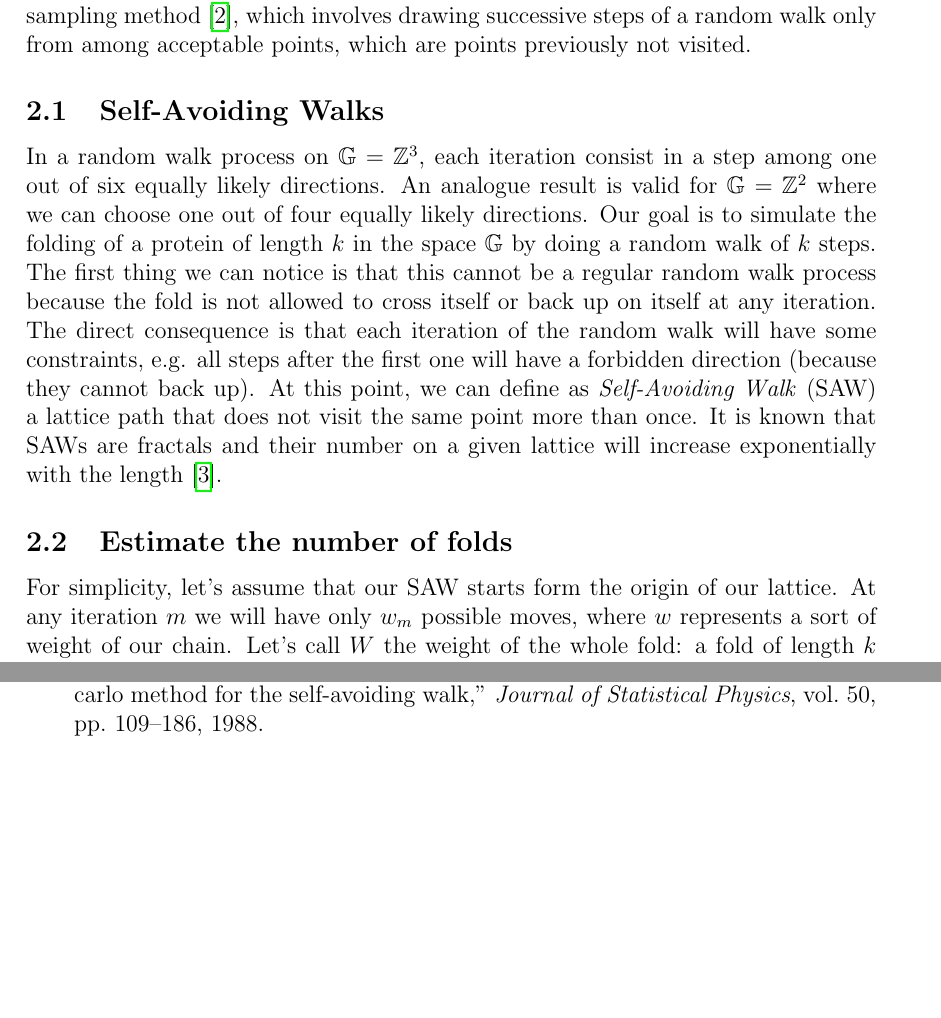
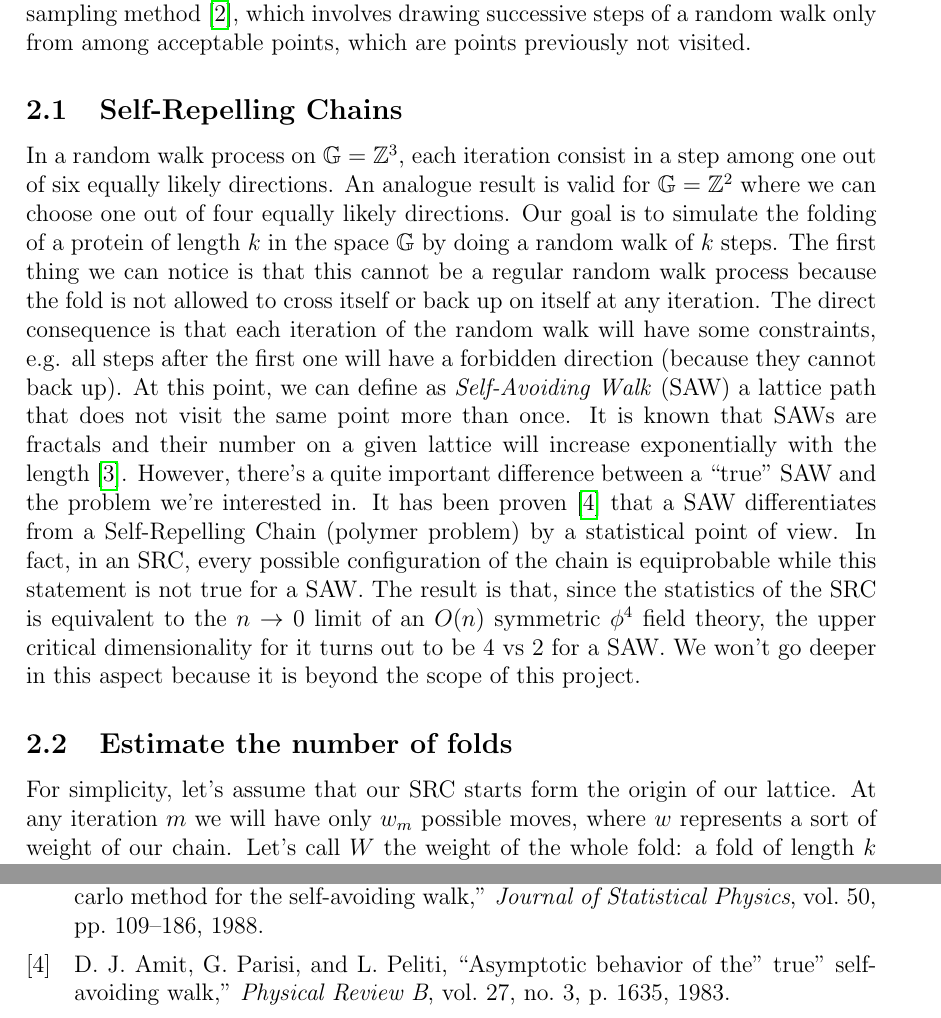
Before and after one commit to Grufoony/HP_model, a LaTeX paper (tex/main.tex, which reads tex/perm.tex): two parts of pages 5 and 10 of 10, joined at a grey line, cut so that both start at the same text, the shorter picture padded with empty space. Compiled offline with pdfLaTeX.

Commit message:
SAW fixes

```diff
--- a/tex/perm.tex
+++ b/tex/perm.tex
@@ -1,7 +1,7 @@
 It has been shown that the \emph{HP} model is a NP hard problem, so it's very difficult to fold efficiently longer protein sequences.
 We will now discuss the Rosenbluth sampling method \cite{PERM}, which involves drawing successive steps of a random walk only from among acceptable points, which are points previously not visited.
 
-\subsection{Self-Avoiding Walks}
+\subsection{Self-Repelling Chains}
 In a random walk process on $\mathbb{G} = \mathbb{Z}^3$, each iteration consist in a step among one out of six equally likely directions.
 An analogue result is valid for $\mathbb{G} = \mathbb{Z}^2$ where we can choose one out of four equally likely directions.
 Our goal is to simulate the folding of a protein of length $k$ in the space $\mathbb{G}$ by doing a random walk of $k$ steps.
@@ -9,11 +9,16 @@ The first thing we can notice is that this cannot be a regular random walk proce
 The direct consequence is that each iteration of the random walk will have some constraints, e.g. all steps after the first one will have a forbidden direction (because they cannot back up).
 At this point, we can define as \emph{Self-Avoiding Walk} (SAW) a lattice path that does not visit the same point more than once.
 It is known that SAWs are fractals and their number on a given lattice will increase exponentially with the length \cite{madras1988pivot}.
+However, there's a quite important difference between a ``true'' SAW and the problem we're interested in.
+It has been proven \cite{trueSAW} that a SAW differentiates from a Self-Repelling Chain (polymer problem) by a statistical point of view.
+In fact, in an SRC, every possible configuration of the chain is equiprobable while this statement is not true for a SAW.
+The result is that, since the statistics of the SRC is equivalent to the $n \to 0$ limit of an $O(n)$ symmetric $\phi^4$ field theory, the upper critical dimensionality for it turns out to be 4 vs 2 for a SAW.
+We won't go deeper in this aspect because it is beyond the scope of this project.
 
 % PICTURE OF A RANDOM SAW
 
 \subsection{Estimate the number of folds}
-For simplicity, let's assume that our SAW starts form the origin of our lattice.
+For simplicity, let's assume that our SRC starts form the origin of our lattice.
 At any iteration $m$ we will have only $w_m$ possible moves, where $w$ represents a sort of weight of our chain.
 Let's call $W$ the weight of the whole fold: a fold of length $k$ will have a weight
 \begin{equation*}
```
Also changed, not shown: tex/biblio.bib (+10 -0 lines).
